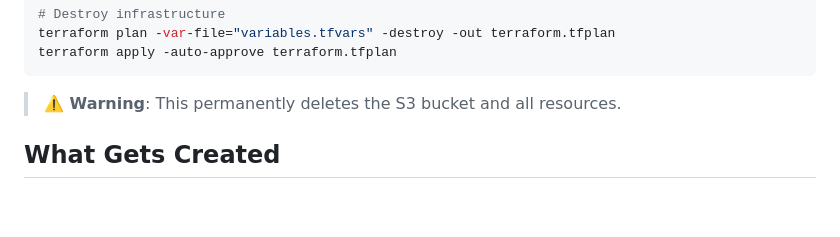
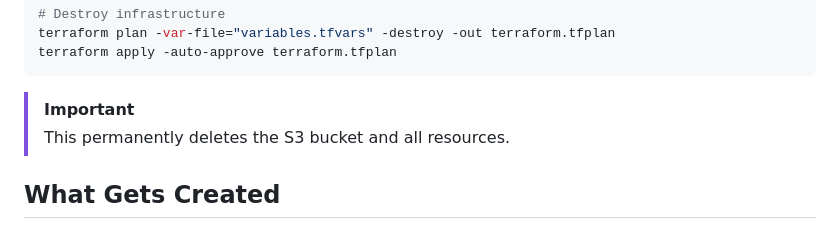
Before and after one commit to talorlik/tf_backend_state, a Markdown page: README.md, the part around one of its changes. Drawn GitHub-style; blank space fills up the shorter version.

````diff
--- a/README.md
+++ b/README.md
@@ -307,7 +314,9 @@ terraform plan -var-file="variables.tfvars" -destroy -out terraform.tfplan
 terraform apply -auto-approve terraform.tfplan
 ```
 
-> **⚠️ Warning**: This permanently deletes the S3 bucket and all resources.
+> [!IMPORTANT]
+>
+> This permanently deletes the S3 bucket and all resources.
 
 ## What Gets Created
 
````
Also changed, not shown: other parts of README.md (+13 -6 lines).
